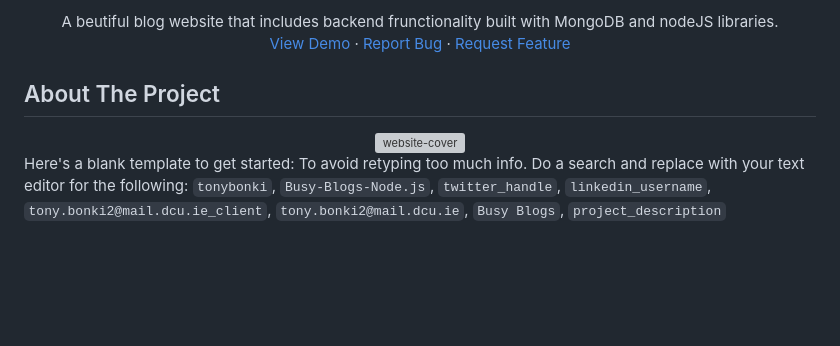
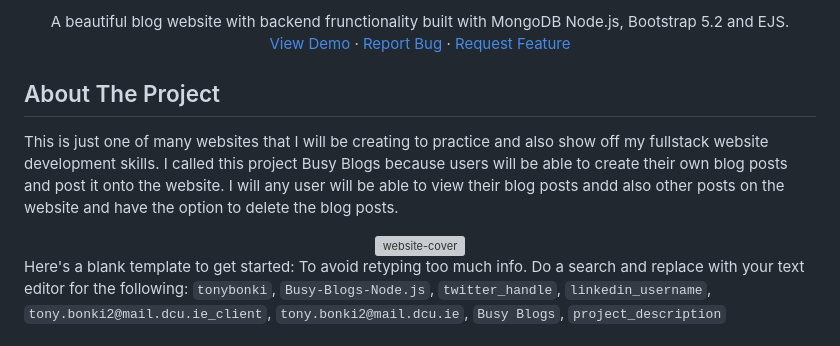
Before and after one commit to tonybonki/Busy-Blogs, a Markdown page: README.md, the part around one of its changes. Rendered like a GitHub page; blank space fills up the shorter version; grey boxes are pictures that could not be loaded.

```diff
--- a/README.md
+++ b/README.md
@@ -12,6 +12,6 @@
 
   <p align="center">
-    A beutiful blog website that includes backend frunctionality built with MongoDB and nodeJS libraries.
+    A beautiful blog website with backend frunctionality built with MongoDB Node.js, Bootstrap 5.2 and EJS.
     <br />
     <a href="https://github.com/tonybonki/Busy-Blogs-Node.js">View Demo</a>
     ·
@@ -25,5 +25,6 @@
 <!-- ABOUT THE PROJECT -->
 ## About The Project
 
+This is just one of many websites that I will be creating to practice and also show off my fullstack website development skills. I called this project Busy Blogs because users will be able to create their own blog posts and post it onto the website. I will any user will be able to view their blog posts andd also other posts on the website and have the option to delete the blog posts.
 
 <div align='center' class='flex-container'>
```
Also changed, not shown: other parts of README.md (+2 -2 lines).
